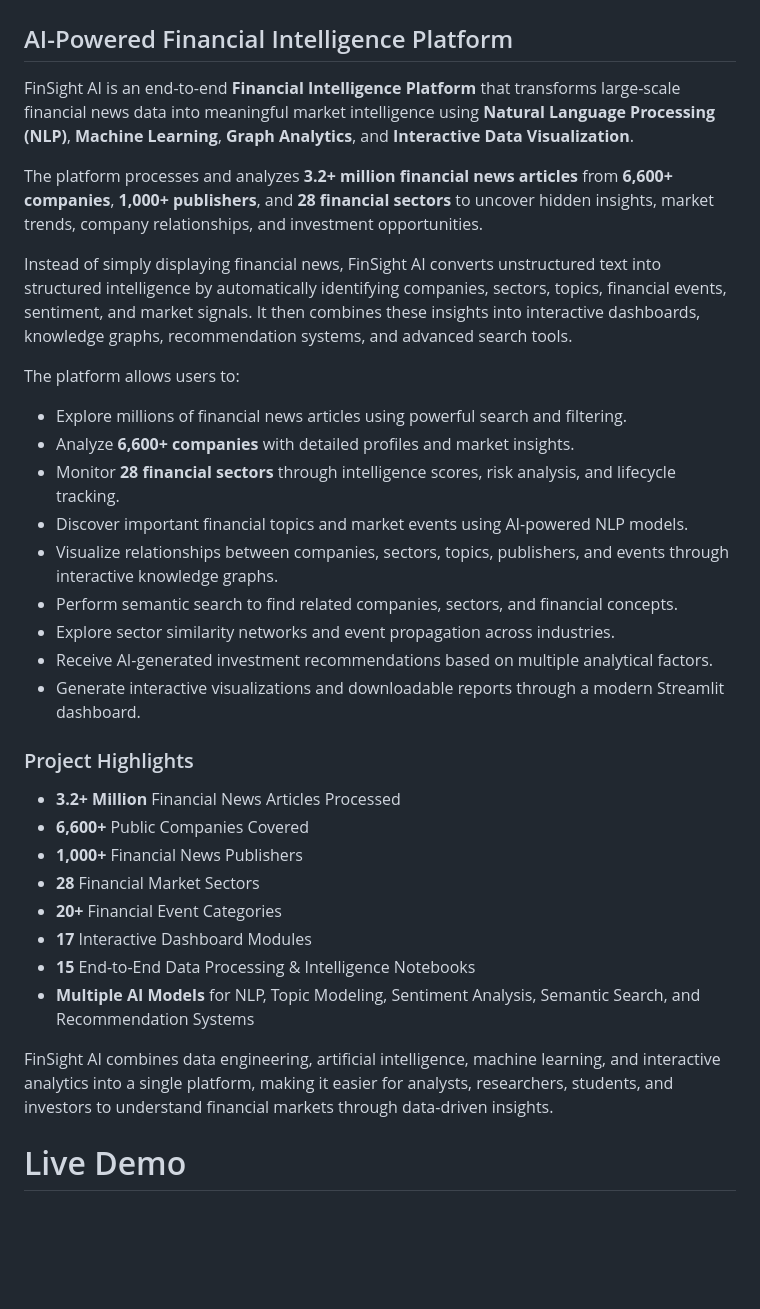
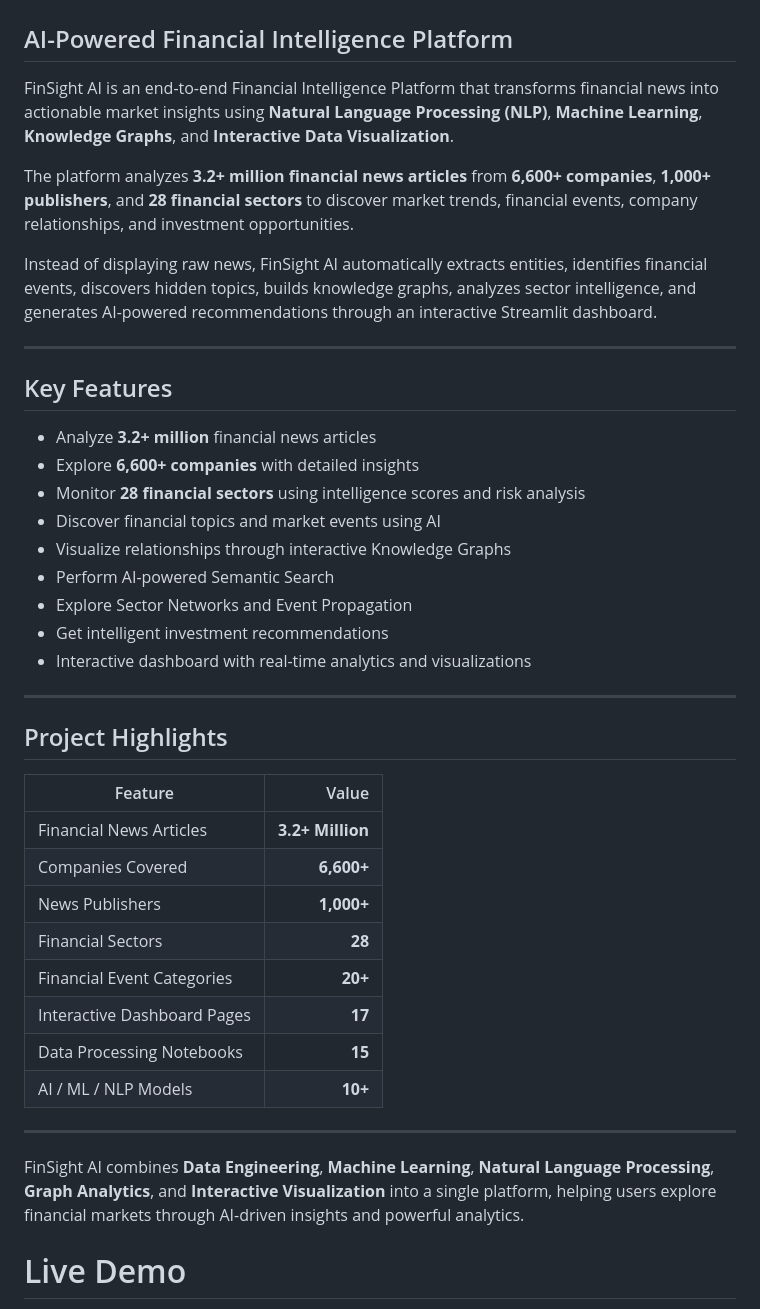
Before and after one commit to Yanshuptl18/FinSight_AI, a Markdown page: README.md, the part around one of its changes. Drawn GitHub-style; blank space fills up the shorter version.

```diff
--- a/README.md
+++ b/README.md
@@ -2,36 +2,44 @@
 
 ## AI-Powered Financial Intelligence Platform
 
-FinSight AI is an end-to-end **Financial Intelligence Platform** that transforms large-scale financial news data into meaningful market intelligence using **Natural Language Processing (NLP)**, **Machine Learning**, **Graph Analytics**, and **Interactive Data Visualization**.
+FinSight AI is an end-to-end Financial Intelligence Platform that transforms financial news into actionable market insights using **Natural Language Processing (NLP)**, **Machine Learning**, **Knowledge Graphs**, and **Interactive Data Visualization**.
 
-The platform processes and analyzes **3.2+ million financial news articles** from **6,600+ companies**, **1,000+ publishers**, and **28 financial sectors** to uncover hidden insights, market trends, company relationships, and investment opportunities.
+The platform analyzes **3.2+ million financial news articles** from **6,600+ companies**, **1,000+ publishers**, and **28 financial sectors** to discover market trends, financial events, company relationships, and investment opportunities.
 
-Instead of simply displaying financial news, FinSight AI converts unstructured text into structured intelligence by automatically identifying companies, sectors, topics, financial events, sentiment, and market signals. It then combines these insights into interactive dashboards, knowledge graphs, recommendation systems, and advanced search tools.
+Instead of displaying raw news, FinSight AI automatically extracts entities, identifies financial events, discovers hidden topics, builds knowledge graphs, analyzes sector intelligence, and generates AI-powered recommendations through an interactive Streamlit dashboard.
 
-The platform allows users to:
+---
 
-- Explore millions of financial news articles using powerful search and filtering.
-- Analyze **6,600+ companies** with detailed profiles and market insights.
-- Monitor **28 financial sectors** through intelligence scores, risk analysis, and lifecycle tracking.
-- Discover important financial topics and market events using AI-powered NLP models.
-- Visualize relationships between companies, sectors, topics, publishers, and events through interactive knowledge graphs.
-- Perform semantic search to find related companies, sectors, and financial concepts.
-- Explore sector similarity networks and event propagation across industries.
-- Receive AI-generated investment recommendations based on multiple analytical factors.
-- Generate interactive visualizations and downloadable reports through a modern Streamlit dashboard.
+## Key Features
 
-### Project Highlights
+- Analyze **3.2+ million** financial news articles
+- Explore **6,600+ companies** with detailed insights
+- Monitor **28 financial sectors** using intelligence scores and risk analysis
+- Discover financial topics and market events using AI
+- Visualize relationships through interactive Knowledge Graphs
+- Perform AI-powered Semantic Search
+- Explore Sector Networks and Event Propagation
+- Get intelligent investment recommendations
+- Interactive dashboard with real-time analytics and visualizations
 
-- **3.2+ Million** Financial News Articles Processed
-- **6,600+** Public Companies Covered
-- **1,000+** Financial News Publishers
-- **28** Financial Market Sectors
-- **20+** Financial Event Categories
-- **17** Interactive Dashboard Modules
-- **15** End-to-End Data Processing & Intelligence Notebooks
-- **Multiple AI Models** for NLP, Topic Modeling, Sentiment Analysis, Semantic Search, and Recommendation Systems
+---
 
-FinSight AI combines data engineering, artificial intelligence, machine learning, and interactive analytics into a single platform, making it easier for analysts, researchers, students, and investors to understand financial markets through data-driven insights.
+## Project Highlights
+
+| Feature | Value |
+|---------|------:|
+| Financial News Articles | **3.2+ Million** |
+| Companies Covered | **6,600+** |
+| News Publishers | **1,000+** |
+| Financial Sectors | **28** |
+| Financial Event Categories | **20+** |
+| Interactive Dashboard Pages | **17** |
+| Data Processing Notebooks | **15** |
+| AI / ML / NLP Models | **10+** |
+
+---
+
+FinSight AI combines **Data Engineering**, **Machine Learning**, **Natural Language Processing**, **Graph Analytics**, and **Interactive Visualization** into a single platform, helping users explore financial markets through AI-driven insights and powerful analytics.
 
 # Live Demo
 
```
Also changed, not shown: other parts of README.md (+63 -32 lines).
